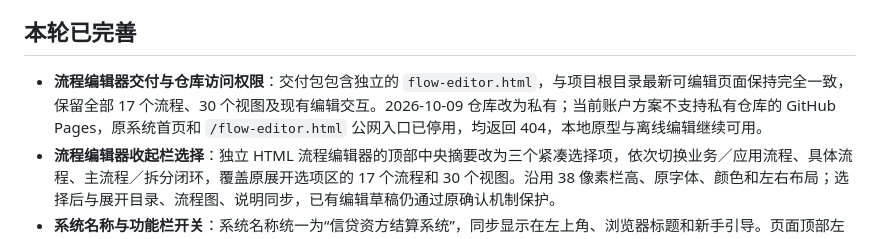
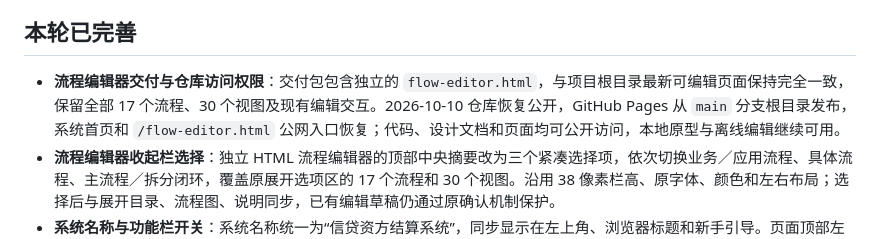
Before and after one commit to Soarse/credit-settlement-system-prototype, a Markdown page: IMPROVEMENTS.md, the part around the change. Drawn GitHub-style.

```diff
--- a/IMPROVEMENTS.md
+++ b/IMPROVEMENTS.md
@@ -4,7 +4,7 @@
 
 ## 本轮已完善
 
-- **流程编辑器交付与仓库访问权限**：交付包包含独立的 `flow-editor.html`，与项目根目录最新可编辑页面保持完全一致，保留全部 17 个流程、30 个视图及现有编辑交互。2026-10-09 仓库改为私有；当前账户方案不支持私有仓库的 GitHub Pages，原系统首页和 `/flow-editor.html` 公网入口已停用，均返回 404，本地原型与离线编辑继续可用。
+- **流程编辑器交付与仓库访问权限**：交付包包含独立的 `flow-editor.html`，与项目根目录最新可编辑页面保持完全一致，保留全部 17 个流程、30 个视图及现有编辑交互。2026-10-10 仓库恢复公开，GitHub Pages 从 `main` 分支根目录发布，系统首页和 `/flow-editor.html` 公网入口恢复；代码、设计文档和页面均可公开访问，本地原型与离线编辑继续可用。
 - **流程编辑器收起栏选择**：独立 HTML 流程编辑器的顶部中央摘要改为三个紧凑选择项，依次切换业务／应用流程、具体流程、主流程／拆分闭环，覆盖原展开选项区的 17 个流程和 30 个视图。沿用 38 像素栏高、原字体、颜色和左右布局；选择后与展开目录、流程图、说明同步，已有编辑草稿仍通过原确认机制保护。
 - **系统名称与功能栏开关**：系统名称统一为“信贷资方结算系统”，同步显示在左上角、浏览器标题和新手引导。页面顶部左侧箭头按钮可收起／展开功能栏，宽度分别为 64／232 像素；收起后保留菜单图标、异常数量和名称／能力浮窗，展开后显示完整菜单。浏览器记住最近状态，首次打开默认展开；主内容与两种蒙版引导随布局同步调整。
 - **窄窗口顶部栏**：顶部操作区在空间不足时自动换行，避免操作人选择框遮挡功能栏开关。
```
Also changed, not shown: README.md (+1 -1 lines).
